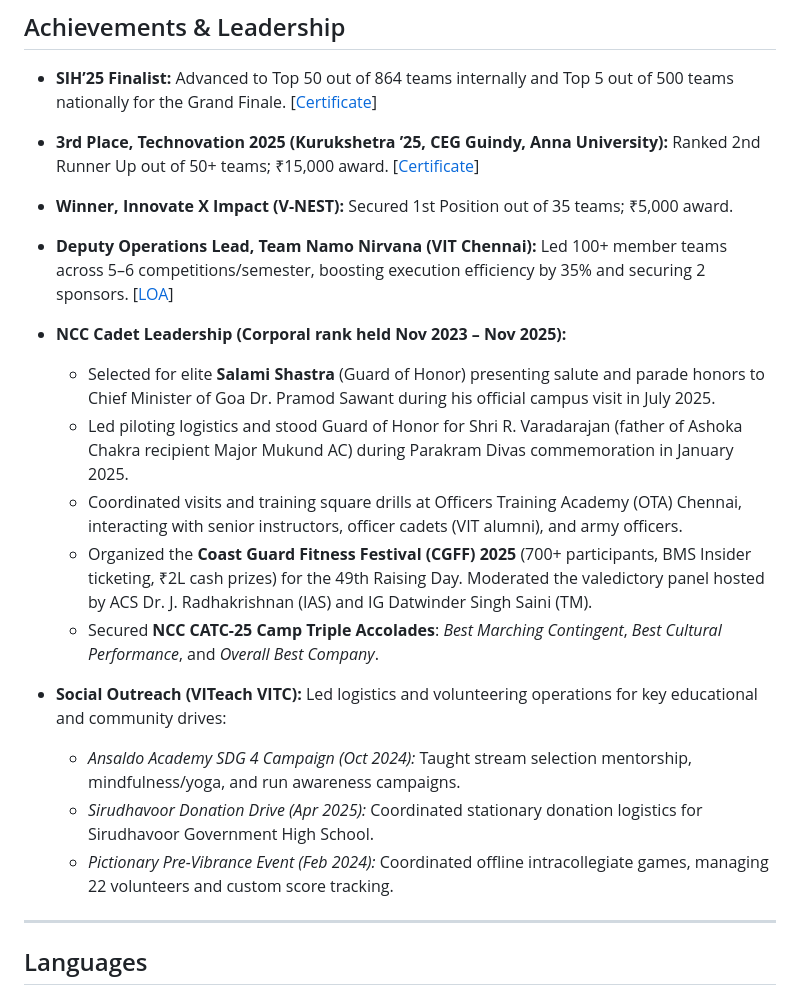
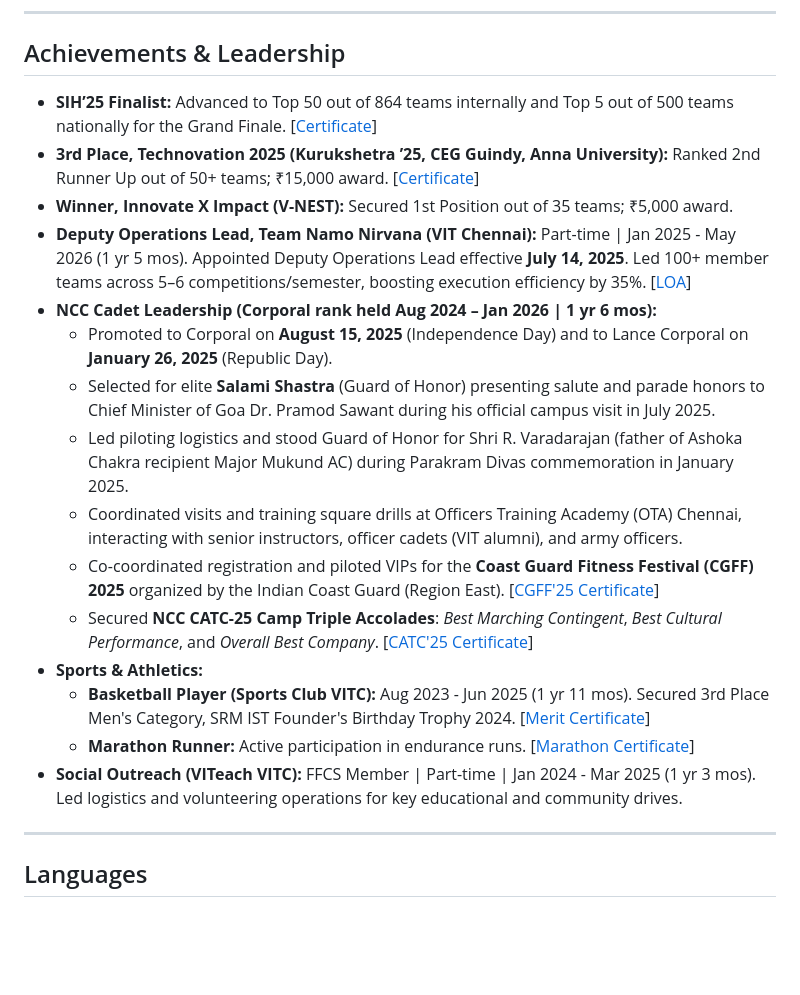
Before and after one commit to harshitworkmain/portfolio-website, a Markdown page: docs/resume.md, the part around the change. Drawn GitHub-style; blank space fills up the shorter version.

```diff
--- a/docs/resume.md
+++ b/docs/resume.md
@@ -77,18 +77,18 @@
 *   **SIH’25 Finalist:** Advanced to Top 50 out of 864 teams internally and Top 5 out of 500 teams nationally for the Grand Finale. [[Certificate](https://drive.google.com/file/d/1Vy3qPMbipSNLYGE3GdyYMsqRPwHSYtPD/view?usp=sharing)]
 *   **3rd Place, Technovation 2025 (Kurukshetra ’25, CEG Guindy, Anna University):** Ranked 2nd Runner Up out of 50+ teams; ₹15,000 award. [[Certificate](https://drive.google.com/file/d/1AkRdc0y1Qdw9cImu5395G5RwdB8vPJuo/view?usp=sharing)]
 *   **Winner, Innovate X Impact (V-NEST):** Secured 1st Position out of 35 teams; ₹5,000 award.
-*   **Deputy Operations Lead, Team Namo Nirvana (VIT Chennai):** Led 100+ member teams across 5–6 competitions/semester, boosting execution efficiency by 35% and securing 2 sponsors. [[LOA](https://drive.google.com/file/d/13dByHnoyORd2wqy27hb_piQI_UBVmwLd/view?usp=sharing)]
-*   **NCC Cadet Leadership (Corporal rank held Nov 2023 – Nov 2025):**
+*   **Deputy Operations Lead, Team Namo Nirvana (VIT Chennai):** Part-time | Jan 2025 - May 2026 (1 yr 5 mos). Appointed Deputy Operations Lead effective **July 14, 2025**. Led 100+ member teams across 5–6 competitions/semester, boosting execution efficiency by 35%. [[LOA](https://drive.google.com/file/d/13dByHnoyORd2wqy27hb_piQI_UBVmwLd/view?usp=sharing)]
+*   **NCC Cadet Leadership (Corporal rank held Aug 2024 – Jan 2026 | 1 yr 6 mos):**
+    *   Promoted to Corporal on **August 15, 2025** (Independence Day) and to Lance Corporal on **January 26, 2025** (Republic Day).
     *   Selected for elite **Salami Shastra** (Guard of Honor) presenting salute and parade honors to Chief Minister of Goa Dr. Pramod Sawant during his official campus visit in July 2025.
     *   Led piloting logistics and stood Guard of Honor for Shri R. Varadarajan (father of Ashoka Chakra recipient Major Mukund AC) during Parakram Divas commemoration in January 2025.
     *   Coordinated visits and training square drills at Officers Training Academy (OTA) Chennai, interacting with senior instructors, officer cadets (VIT alumni), and army officers.
-    *   Organized the **Coast Guard Fitness Festival (CGFF) 2025** (700+ participants, BMS Insider ticketing, ₹2L cash prizes) for the 49th Raising Day. Moderated the valedictory panel hosted by ACS Dr. J. Radhakrishnan (IAS) and IG Datwinder Singh Saini (TM).
-    *   Secured **NCC CATC-25 Camp Triple Accolades**: *Best Marching Contingent*, *Best Cultural Performance*, and *Overall Best Company*.
-
-*   **Social Outreach (VITeach VITC):** Led logistics and volunteering operations for key educational and community drives:
-    *   *Ansaldo Academy SDG 4 Campaign (Oct 2024):* Taught stream selection mentorship, mindfulness/yoga, and run awareness campaigns.
-    *   *Sirudhavoor Donation Drive (Apr 2025):* Coordinated stationary donation logistics for Sirudhavoor Government High School.
-    *   *Pictionary Pre-Vibrance Event (Feb 2024):* Coordinated offline intracollegiate games, managing 22 volunteers and custom score tracking.
+    *   Co-coordinated registration and piloted VIPs for the **Coast Guard Fitness Festival (CGFF) 2025** organized by the Indian Coast Guard (Region East). [[CGFF'25 Certificate](https://drive.google.com/file/d/1zLqcapaGHt8TDJJSpMiYdnpmeqqUG60l/view?usp=sharing)]
+    *   Secured **NCC CATC-25 Camp Triple Accolades**: *Best Marching Contingent*, *Best Cultural Performance*, and *Overall Best Company*. [[CATC'25 Certificate](https://drive.google.com/file/d/1Uu_nhReVK7h4xlHu3vYChe7acoKf6WPa/view?usp=sharing)]
+*   **Sports & Athletics:**
+    *   **Basketball Player (Sports Club VITC):** Aug 2023 - Jun 2025 (1 yr 11 mos). Secured 3rd Place Men's Category, SRM IST Founder's Birthday Trophy 2024. [[Merit Certificate](https://drive.google.com/file/d/1Atnfj2h5QbCv8gZkVAOXkYOoSgdbJVkn/view?usp=sharing)]
+    *   **Marathon Runner:** Active participation in endurance runs. [[Marathon Certificate](https://drive.google.com/file/d/1r3xe2khNXcbYy3_yC9T7Dnl15S3bTtin/view?usp=sharing)]
+*   **Social Outreach (VITeach VITC):** FFCS Member | Part-time | Jan 2024 - Mar 2025 (1 yr 3 mos). Led logistics and volunteering operations for key educational and community drives.
 
 ---
 
```
Also changed, not shown: docs/portfolio_context.md (+20 -15 lines).
